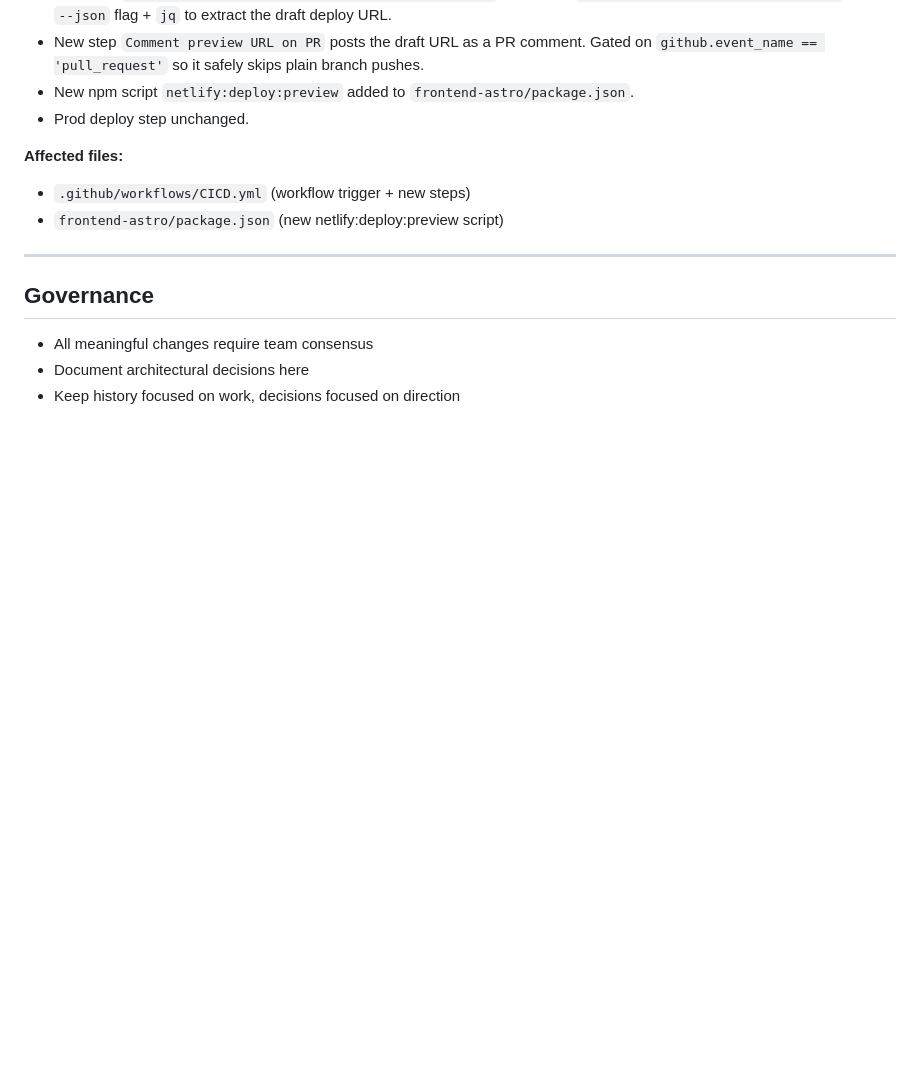
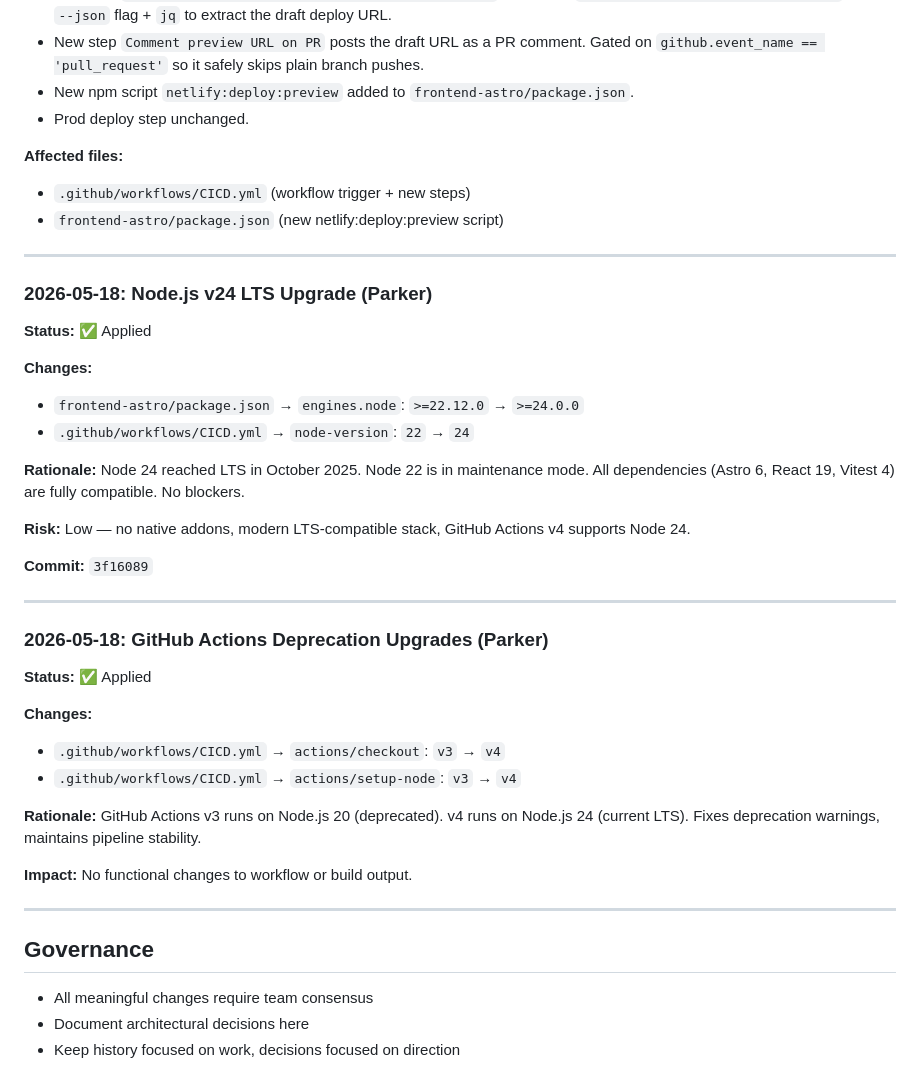
Before and after one commit to rpbeukes/audio-braille-patterns, a Markdown page: .squad/decisions.md, the part around the change. Rendered like a GitHub page; blank space fills up the shorter version.

Commit message:
﻿chore(squad): merge decisions from inbox
- Merged 3 inbox decisions into .squad/decisions.md
- Documented Node.js v24 LTS upgrade decision
- Documented GitHub Actions v3→v4 deprecation upgrade
- Deleted processed inbox files

Co-authored-by: Copilot <223556219+Copilot@users.noreply.github.com>

```diff
--- a/.squad/decisions.md
+++ b/.squad/decisions.md
@@ -180,6 +180,36 @@ The Braille Patterns sidebar nav icon in the Astro app did not match the Angular
 
 ---
 
+### 2026-05-18: Node.js v24 LTS Upgrade (Parker)
+
+**Status:** ✅ Applied
+
+**Changes:**
+- `frontend-astro/package.json` → `engines.node`: `>=22.12.0` → `>=24.0.0`
+- `.github/workflows/CICD.yml` → `node-version`: `22` → `24`
+
+**Rationale:** Node 24 reached LTS in October 2025. Node 22 is in maintenance mode. All dependencies (Astro 6, React 19, Vitest 4) are fully compatible. No blockers.
+
+**Risk:** Low — no native addons, modern LTS-compatible stack, GitHub Actions v4 supports Node 24.
+
+**Commit:** `3f16089`
+
+---
+
+### 2026-05-18: GitHub Actions Deprecation Upgrades (Parker)
+
+**Status:** ✅ Applied
+
+**Changes:**
+- `.github/workflows/CICD.yml` → `actions/checkout`: `v3` → `v4`
+- `.github/workflows/CICD.yml` → `actions/setup-node`: `v3` → `v4`
+
+**Rationale:** GitHub Actions v3 runs on Node.js 20 (deprecated). v4 runs on Node.js 24 (current LTS). Fixes deprecation warnings, maintains pipeline stability.
+
+**Impact:** No functional changes to workflow or build output.
+
+---
+
 ## Governance
 
 - All meaningful changes require team consensus
```
